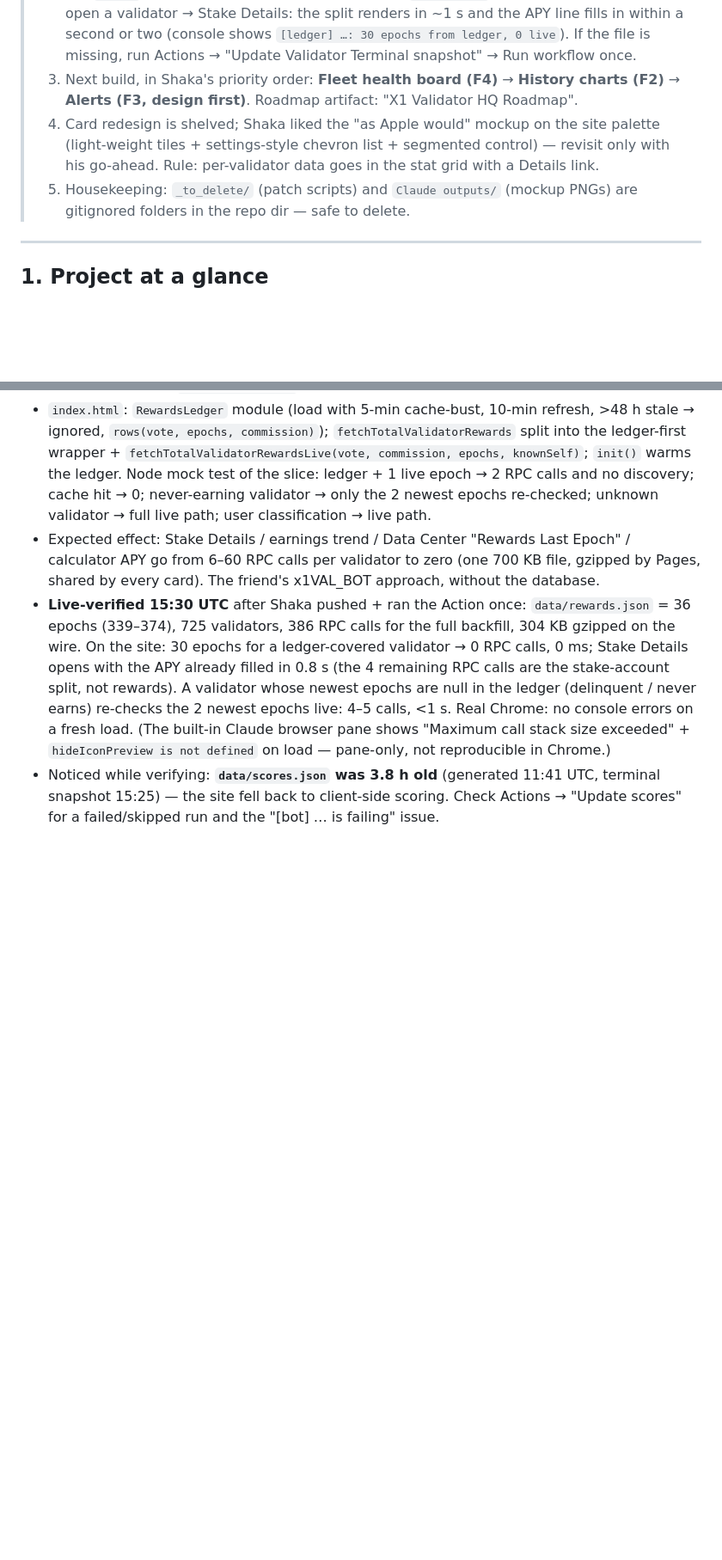
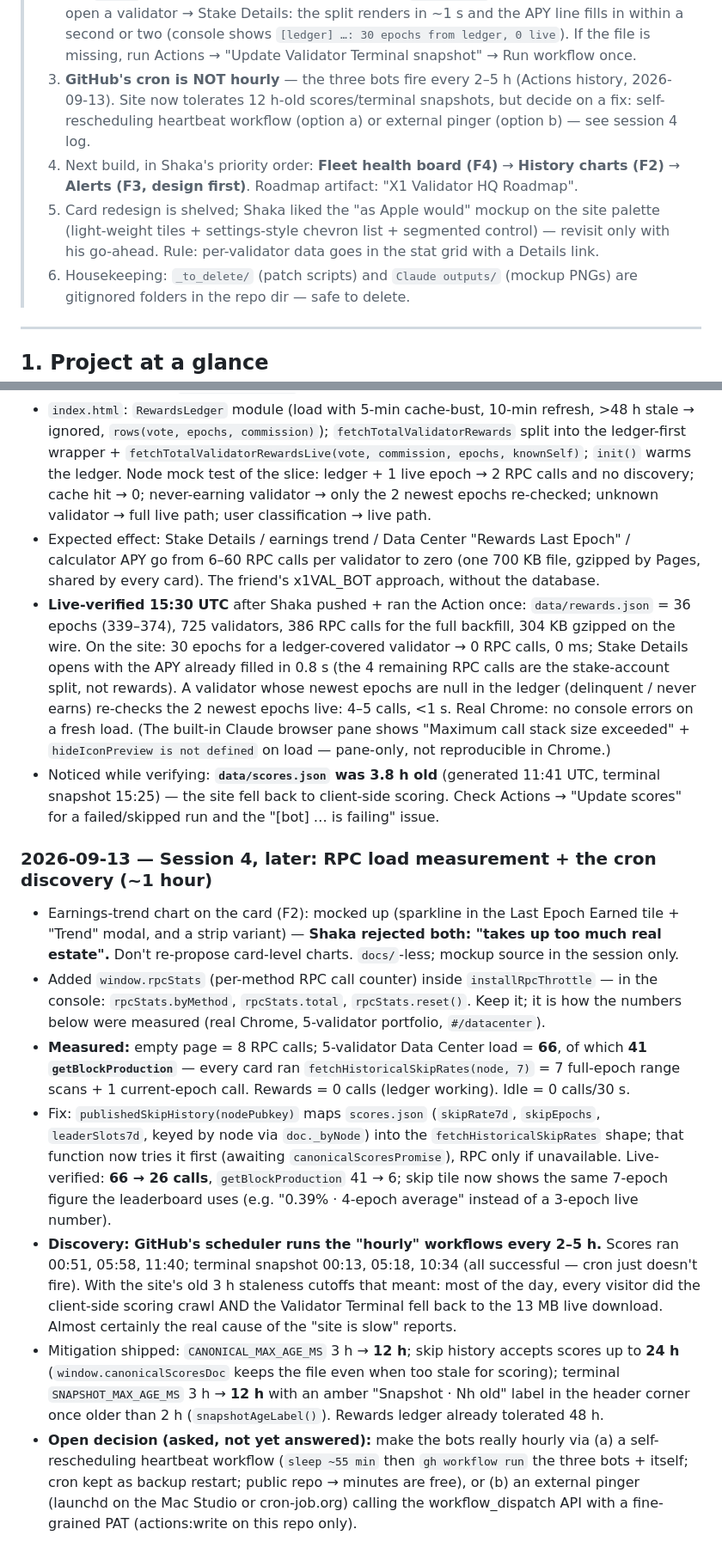
Before and after one commit to ShakaVibe/X1-Validator-HQ, a Markdown page: HANDOVER.md, 2 parts joined by grey strips. Shown at 86% size. Rendered like a GitHub page; blank space fills up the shorter version.

Commit message:
Handover: RPC measurement, cron delay finding

```diff
--- a/HANDOVER.md
+++ b/HANDOVER.md
@@ -13,12 +13,15 @@
 >    site, open a validator → Stake Details: the split renders in ~1 s and the APY line fills in
 >    within a second or two (console shows `[ledger] …: 30 epochs from ledger, 0 live`). If the
 >    file is missing, run Actions → "Update Validator Terminal snapshot" → Run workflow once.
-> 3. Next build, in Shaka's priority order: **Fleet health board (F4)** → **History charts (F2)**
+> 3. **GitHub's cron is NOT hourly** — the three bots fire every 2–5 h (Actions history, 2026-09-13).
+>    Site now tolerates 12 h-old scores/terminal snapshots, but decide on a fix: self-rescheduling
+>    heartbeat workflow (option a) or external pinger (option b) — see session 4 log.
+> 4. Next build, in Shaka's priority order: **Fleet health board (F4)** → **History charts (F2)**
 >    → **Alerts (F3, design first)**. Roadmap artifact: "X1 Validator HQ Roadmap".
-> 4. Card redesign is shelved; Shaka liked the "as Apple would" mockup on the site palette
+> 5. Card redesign is shelved; Shaka liked the "as Apple would" mockup on the site palette
 >    (light-weight tiles + settings-style chevron list + segmented control) — revisit only with
 >    his go-ahead. Rule: per-validator data goes in the stat grid with a Details link.
-> 5. Housekeeping: `_to_delete/` (patch scripts) and `Claude outputs/` (mockup PNGs) are
+> 6. Housekeeping: `_to_delete/` (patch scripts) and `Claude outputs/` (mockup PNGs) are
 >    gitignored folders in the repo dir — safe to delete.
 
 ---
@@ -464,3 +467,34 @@ artifact (claude.ai → artifacts gallery) and in `docs/audit-2026-09-10/`. IDs
 - Noticed while verifying: **`data/scores.json` was 3.8 h old** (generated 11:41 UTC, terminal
   snapshot 15:25) — the site fell back to client-side scoring. Check Actions → "Update scores"
   for a failed/skipped run and the "[bot] … is failing" issue.
+
+### 2026-09-13 — Session 4, later: RPC load measurement + the cron discovery (~1 hour)
+- Earnings-trend chart on the card (F2): mocked up (sparkline in the Last Epoch Earned tile +
+  "Trend" modal, and a strip variant) — **Shaka rejected both: "takes up too much real estate".**
+  Don't re-propose card-level charts. `docs/`-less; mockup source in the session only.
+- Added `window.rpcStats` (per-method RPC call counter) inside `installRpcThrottle` — in the
+  console: `rpcStats.byMethod`, `rpcStats.total`, `rpcStats.reset()`. Keep it; it is how the
+  numbers below were measured (real Chrome, 5-validator portfolio, `#/datacenter`).
+- **Measured:** empty page = 8 RPC calls; 5-validator Data Center load = **66**, of which
+  **41 `getBlockProduction`** — every card ran `fetchHistoricalSkipRates(node, 7)` = 7 full-epoch
+  range scans + 1 current-epoch call. Rewards = 0 calls (ledger working). Idle = 0 calls/30 s.
+- Fix: `publishedSkipHistory(nodePubkey)` maps `scores.json` (`skipRate7d`, `skipEpochs`,
+  `leaderSlots7d`, keyed by node via `doc._byNode`) into the `fetchHistoricalSkipRates` shape;
+  that function now tries it first (awaiting `canonicalScoresPromise`), RPC only if unavailable.
+  Live-verified: **66 → 26 calls**, `getBlockProduction` 41 → 6; skip tile now shows the same
+  7-epoch figure the leaderboard uses (e.g. "0.39% · 4-epoch average" instead of a 3-epoch live
+  number).
+- **Discovery: GitHub's scheduler runs the "hourly" workflows every 2–5 h.** Scores ran 00:51,
+  05:58, 11:40; terminal snapshot 00:13, 05:18, 10:34 (all successful — cron just doesn't fire).
+  With the site's old 3 h staleness cutoffs that meant: most of the day, every visitor did the
+  client-side scoring crawl AND the Validator Terminal fell back to the 13 MB live download.
+  Almost certainly the real cause of the "site is slow" reports.
+- Mitigation shipped: `CANONICAL_MAX_AGE_MS` 3 h → **12 h**; skip history accepts scores up to
+  **24 h** (`window.canonicalScoresDoc` keeps the file even when too stale for scoring);
+  terminal `SNAPSHOT_MAX_AGE_MS` 3 h → **12 h** with an amber "Snapshot · Nh old" label in the
+  header corner once older than 2 h (`snapshotAgeLabel()`). Rewards ledger already tolerated 48 h.
+- **Open decision (asked, not yet answered):** make the bots really hourly via
+  (a) a self-rescheduling heartbeat workflow (`sleep ~55 min` then `gh workflow run` the three
+  bots + itself; cron kept as backup restart; public repo → minutes are free), or
+  (b) an external pinger (launchd on the Mac Studio or cron-job.org) calling the workflow_dispatch
+  API with a fine-grained PAT (actions:write on this repo only).
```
